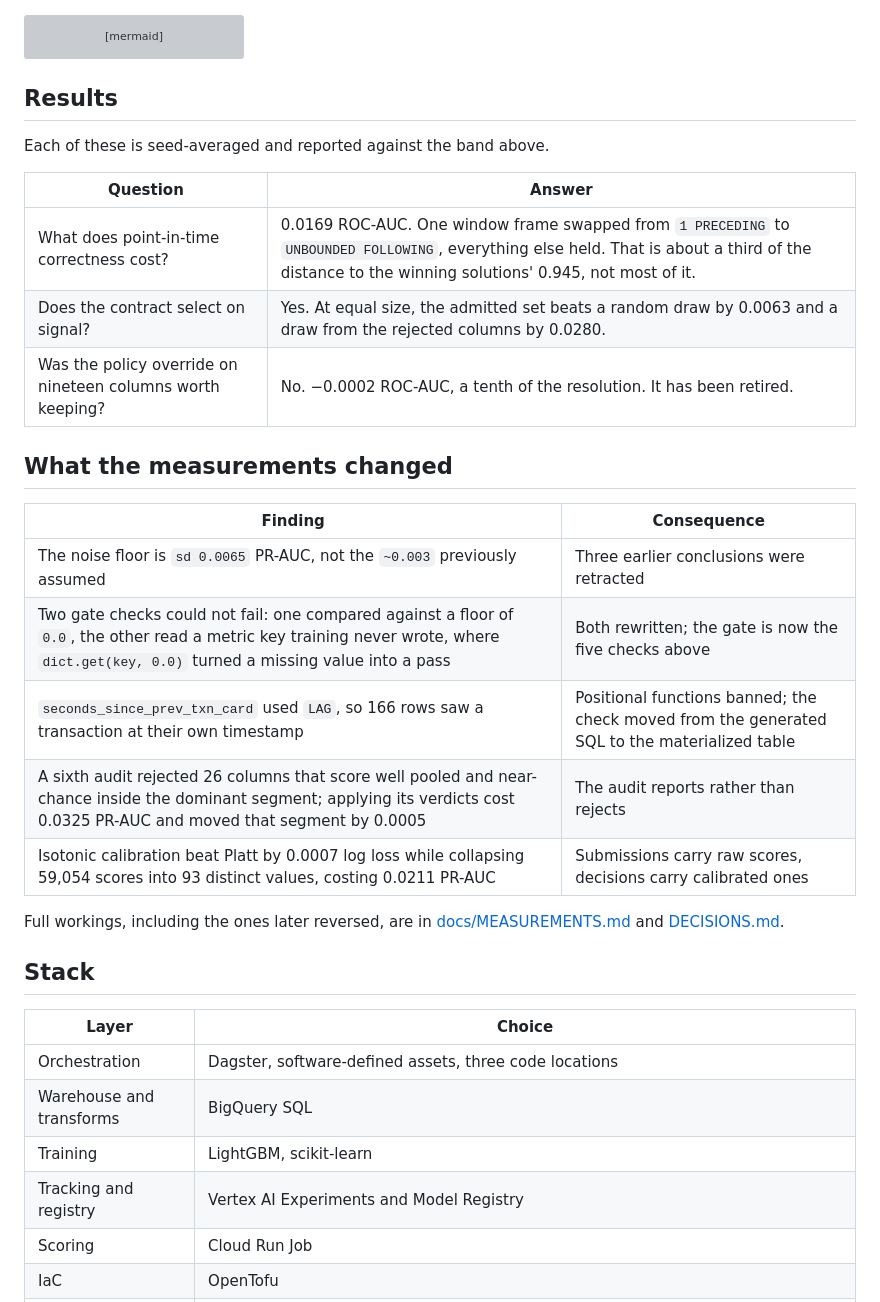
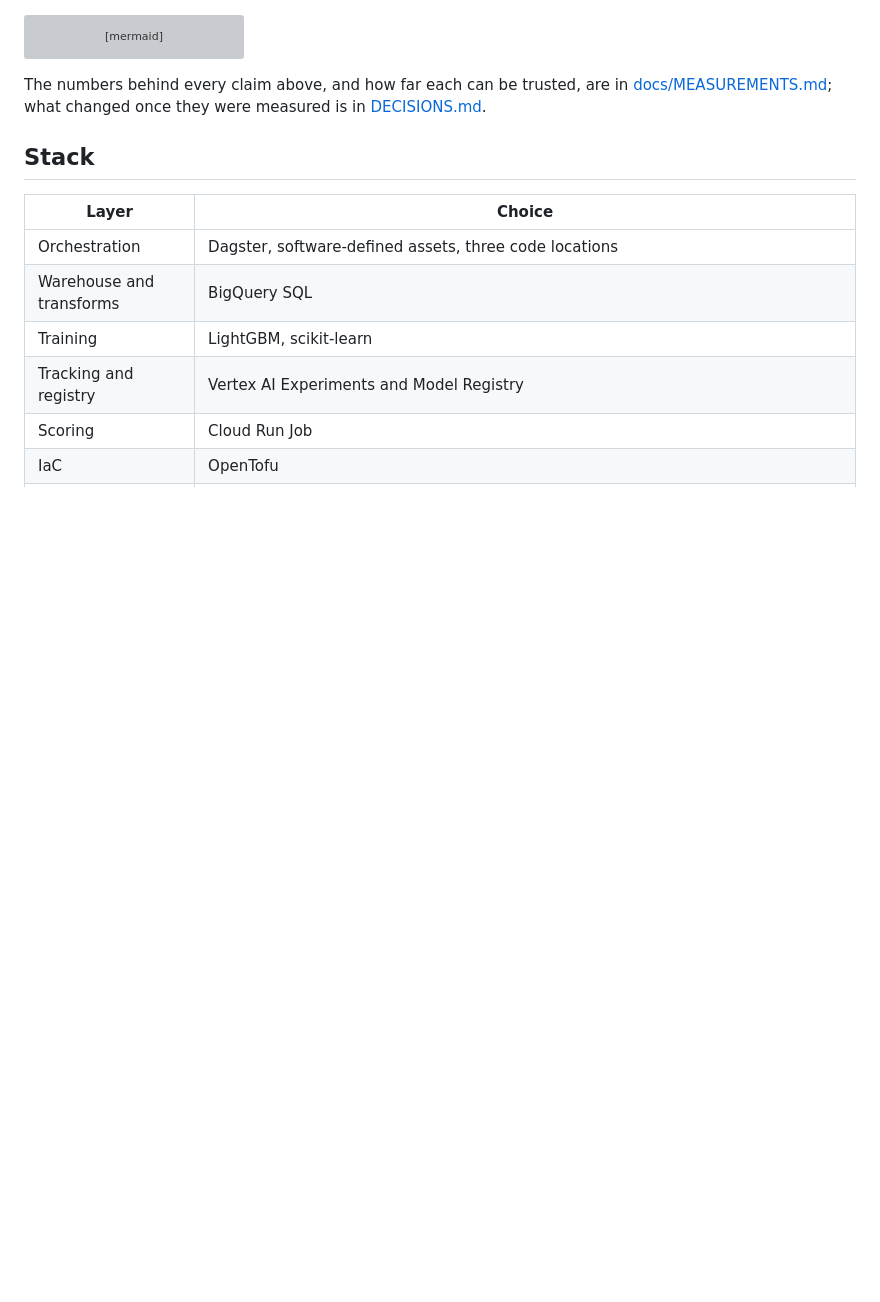
Before and after one commit to jjabuk/fraud-detection-mlops, a Markdown page: README.md, the part around one of its changes. GitHub-like rendering; blank space fills up the shorter version; grey boxes are pictures that could not be loaded.

````diff
--- a/README.md
+++ b/README.md
@@ -66,28 +53,9 @@ flowchart LR
     F -->|yes| O[submission + prediction logs]
 ```
 
-## Results
-
-Each of these is seed-averaged and reported against the band above.
-
-| Question | Answer |
-| --- | --- |
-| What does point-in-time correctness cost? | 0.0169 ROC-AUC. One window frame swapped from `1 PRECEDING` to `UNBOUNDED FOLLOWING`, everything else held. That is about a third of the distance to the winning solutions' 0.945, not most of it. |
-| Does the contract select on signal? | Yes. At equal size, the admitted set beats a random draw by 0.0063 and a draw from the rejected columns by 0.0280. |
-| Was the policy override on nineteen columns worth keeping? | No. −0.0002 ROC-AUC, a tenth of the resolution. It has been retired. |
-
-## What the measurements changed
-
-| Finding | Consequence |
-| --- | --- |
-| The noise floor is `sd 0.0065` PR-AUC, not the `~0.003` previously assumed | Three earlier conclusions were retracted |
-| Two gate checks could not fail: one compared against a floor of `0.0`, the other read a metric key training never wrote, where `dict.get(key, 0.0)` turned a missing value into a pass | Both rewritten; the gate is now the five checks above |
-| `seconds_since_prev_txn_card` used `LAG`, so 166 rows saw a transaction at their own timestamp | Positional functions banned; the check moved from the generated SQL to the materialized table |
-| A sixth audit rejected 26 columns that score well pooled and near-chance inside the dominant segment; applying its verdicts cost 0.0325 PR-AUC and moved that segment by 0.0005 | The audit reports rather than rejects |
-| Isotonic calibration beat Platt by 0.0007 log loss while collapsing 59,054 scores into 93 distinct values, costing 0.0211 PR-AUC | Submissions carry raw scores, decisions carry calibrated ones |
-
-Full workings, including the ones later reversed, are in
-[docs/MEASUREMENTS.md](docs/MEASUREMENTS.md) and [DECISIONS.md](DECISIONS.md).
+The numbers behind every claim above, and how far each can be trusted, are in
+[docs/MEASUREMENTS.md](docs/MEASUREMENTS.md); what changed once they were measured is in
+[DECISIONS.md](DECISIONS.md).
 
 ## Stack
 
````
Also changed, not shown: other parts of README.md (+21 -34 lines), docs/MEASUREMENTS.md (+17 -0 lines).
